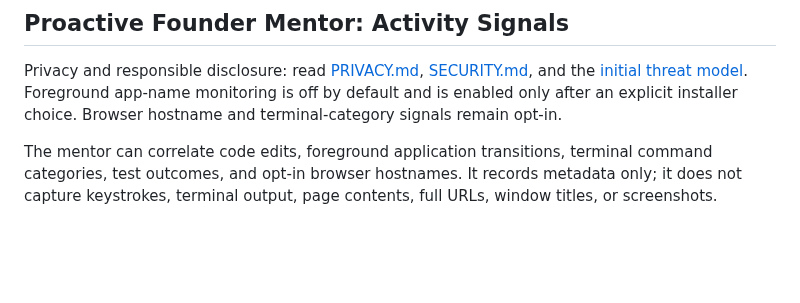
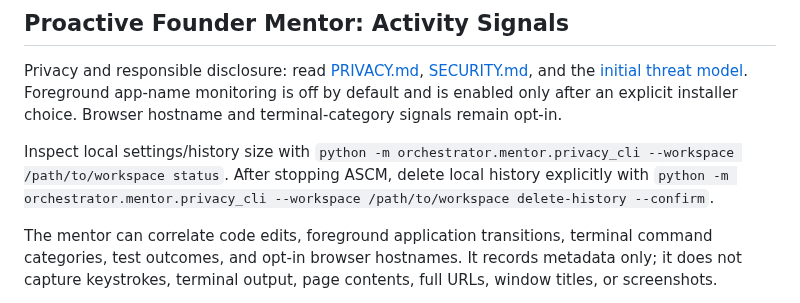
Before and after one commit to gopikomanduri/ascm-poc, a Markdown page: README.md, the part around the change. Rendered like a GitHub page; blank space fills up the shorter version.

Commit message:
docs: document local privacy status and deletion controls

```diff
--- a/README.md
+++ b/README.md
@@ -141,6 +141,8 @@ python tools/mr_bench.py --run-all --publish   # Run the benchmark
 
 Privacy and responsible disclosure: read [PRIVACY.md](PRIVACY.md), [SECURITY.md](SECURITY.md), and the [initial threat model](docs/threat-model.md). Foreground app-name monitoring is off by default and is enabled only after an explicit installer choice. Browser hostname and terminal-category signals remain opt-in.
 
+Inspect local settings/history size with `python -m orchestrator.mentor.privacy_cli --workspace /path/to/workspace status`. After stopping ASCM, delete local history explicitly with `python -m orchestrator.mentor.privacy_cli --workspace /path/to/workspace delete-history --confirm`.
+
 The mentor can correlate code edits, foreground application transitions, terminal command categories, test outcomes, and opt-in browser hostnames. It records metadata only; it does not capture keystrokes, terminal output, page contents, full URLs, window titles, or screenshots.
 
 - [Commercial readiness and privacy boundaries](docs/commercial-readiness.md)
```
